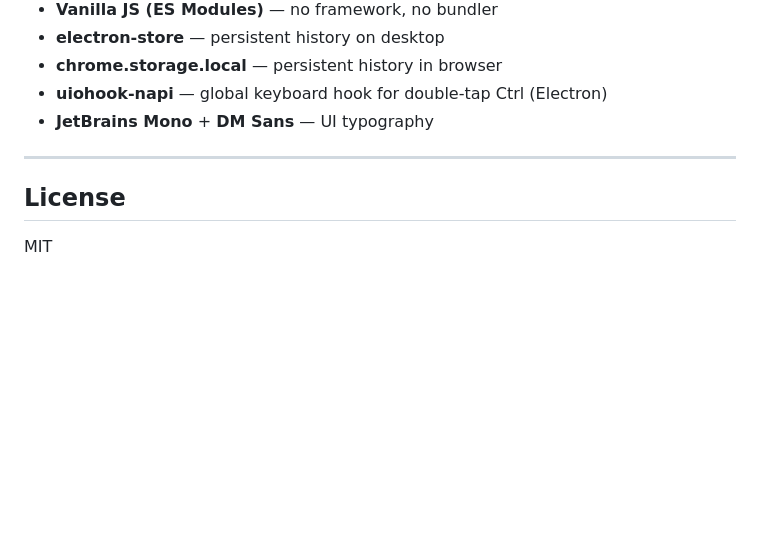
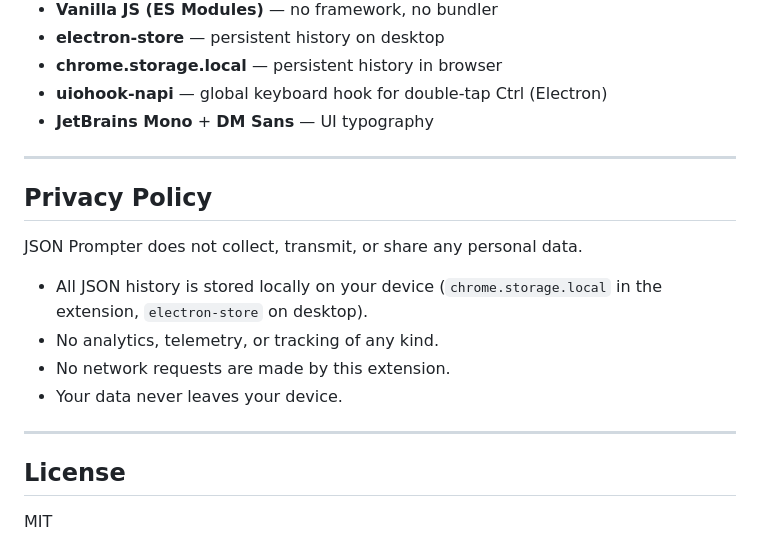
Before and after one commit to zahiterdemguzel/json-prompter, a Markdown page: README.md, the part around the change. Rendered like a GitHub page; blank space fills up the shorter version.

Commit message:
Add Privacy Policy section to README

```diff
--- a/README.md
+++ b/README.md
@@ -166,6 +166,17 @@ npm run icons:extension
 
 ---
 
+## Privacy Policy
+
+JSON Prompter does not collect, transmit, or share any personal data.
+
+- All JSON history is stored locally on your device (`chrome.storage.local` in the extension, `electron-store` on desktop).
+- No analytics, telemetry, or tracking of any kind.
+- No network requests are made by this extension.
+- Your data never leaves your device.
+
+---
+
 ## License
 
 MIT
```
